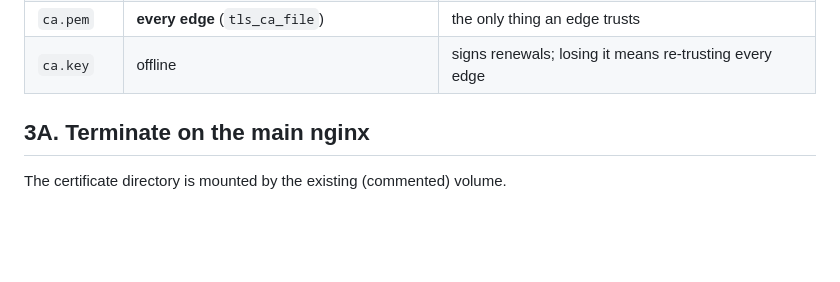
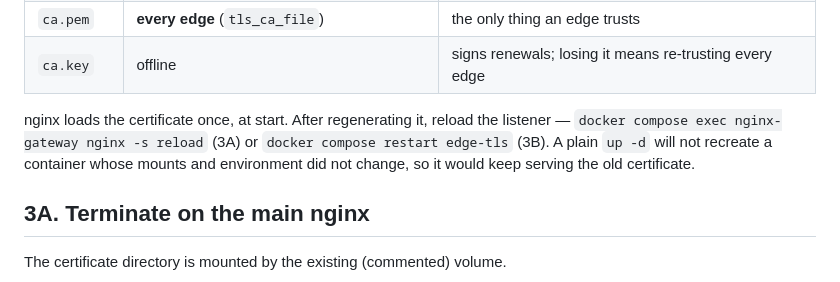
Before and after one commit to laraibkazi92/trellis-agent-platform, a Markdown page: docs/proxy-tls.md, the part around the change. Rendered like a GitHub page; blank space fills up the shorter version.

Commit message:
docs(edge): note that a TLS listener keeps the certificate it loaded
Regenerating cert.pem while nginx is running is invisible until a reload/restart;
up -d does not recreate an unchanged container. Say it where the files are
introduced, next to the renewal table.

```diff
--- a/docs/proxy-tls.md
+++ b/docs/proxy-tls.md
@@ -74,6 +74,11 @@ openssl x509 -req -in server.csr -CA ca.pem -CAkey ca.key -CAcreateserial \
 | `key.pem` | same, mode 0600 | private key |
 | `ca.pem` | **every edge** (`tls_ca_file`) | the only thing an edge trusts |
 | `ca.key` | offline | signs renewals; losing it means re-trusting every edge |
+
+nginx loads the certificate once, at start. After regenerating it, reload the listener —
+`docker compose exec nginx-gateway nginx -s reload` (3A) or `docker compose restart edge-tls`
+(3B). A plain `up -d` will not recreate a container whose mounts and environment did not
+change, so it would keep serving the old certificate.
 
 ## 3A. Terminate on the main nginx
 
```
